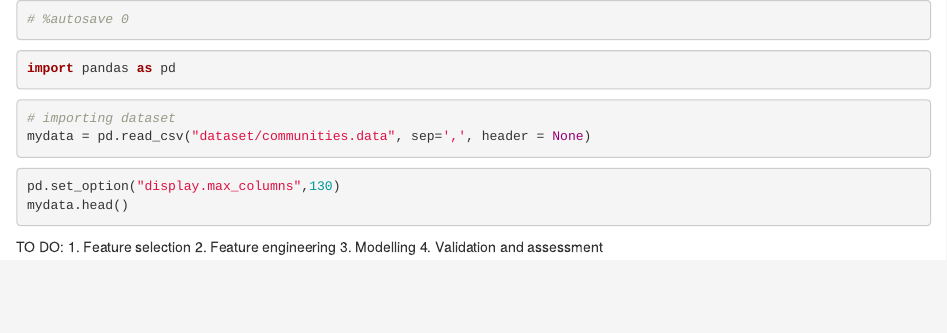
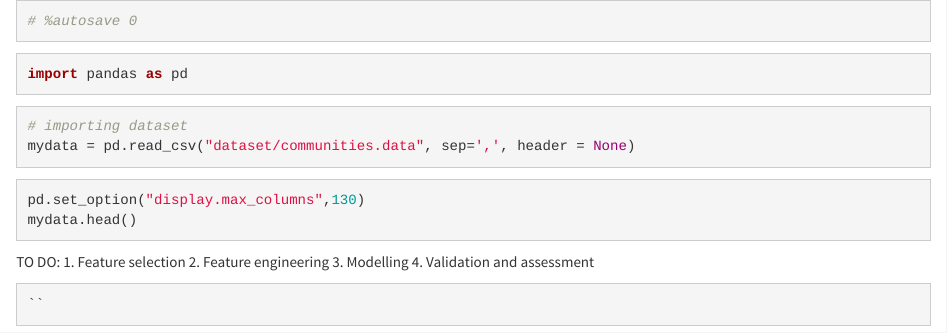
Before and after one commit to esobolewska/ML1-regression, an R Markdown document (ML1-kod.Rmd): the page in a window 1100 px wide, from its top. Rendered offline with R 4.5, knitr and Pandoc, with nearby package versions; the code chunks are not run, so their results and figures are left out.

Commit message:
Update ML1-kod.Rmd

````diff
--- a/ML1-kod.Rmd
+++ b/ML1-kod.Rmd
@@ -10,7 +10,9 @@ jupyter:
     display_name: Python 3
     language: python
     name: python3
-    output: rmarkdown::github_document
+output:
+  html_document:
+      theme: cosmo
 ---
 
 ```{python}
````
Also changed, not shown: ML1-kod.Rmd (2 more changed lines).
